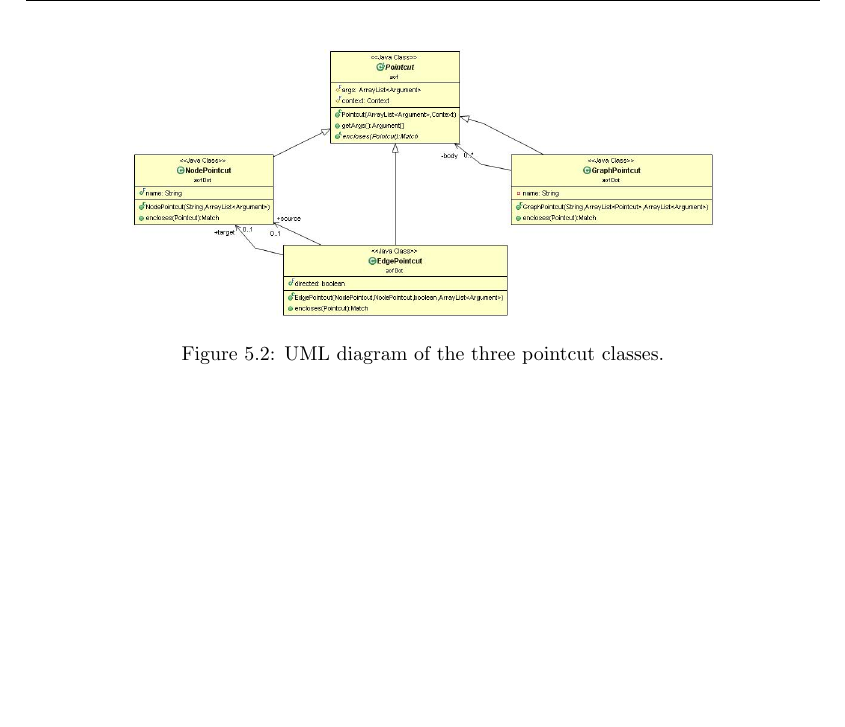
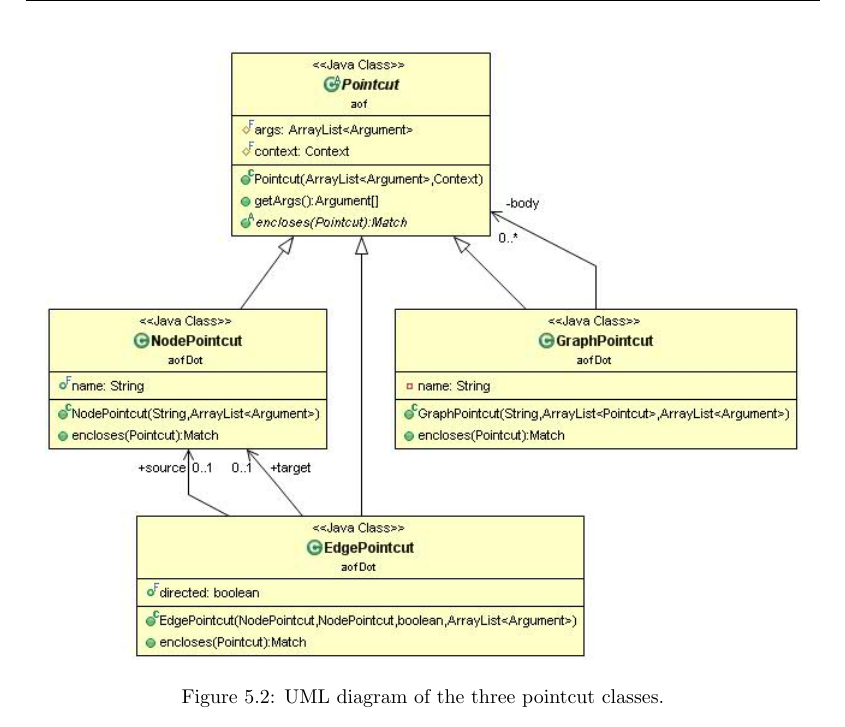
Before and after one commit to ChrisVesters/Aspect-Orientation-Framework, a LaTeX thesis (report/thesis.tex): part of page 32 of 53, cut so that both start at the same text, the shorter picture padded with empty space. Compiled offline with pdfLaTeX; a LaTeX package or settings file that is missing is left out.

Commit message:
Modify	report/images/AOFDot/DotPointcuts.jpg: New and smaller version of the image. Modify	report/thesis.tex: Scaled up the new image.

```diff
--- a/report/thesis.tex
+++ b/report/thesis.tex
@@ -370,7 +370,7 @@ An EdgePointcut isn't that much harder, thanks to the compiler every edge contai
 TODO: Example\\
 \begin{figure}
 \centering
-\includegraphics[scale=0.3]{images/AOFDot/DotPointcuts.jpg}
+\includegraphics[scale=0.6]{images/AOFDot/DotPointcuts.jpg}
 \caption{UML diagram of the three pointcut classes.}
 \label{fig:DotPointcuts}
 \end{figure}
```
Also changed, not shown: report/images/AOFDot/DotPointcuts.jpg.
